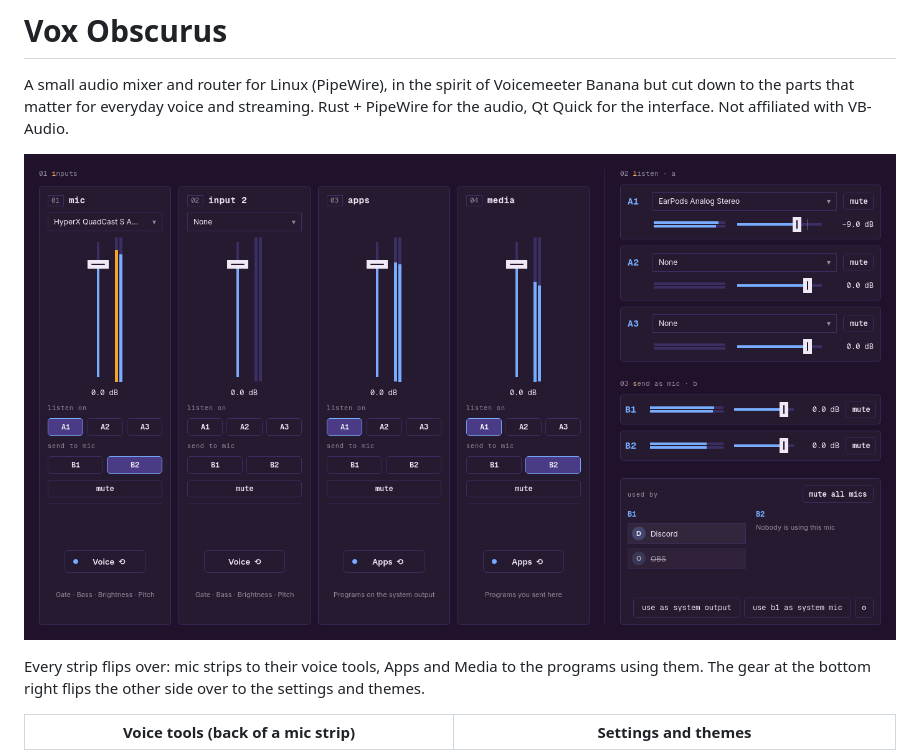
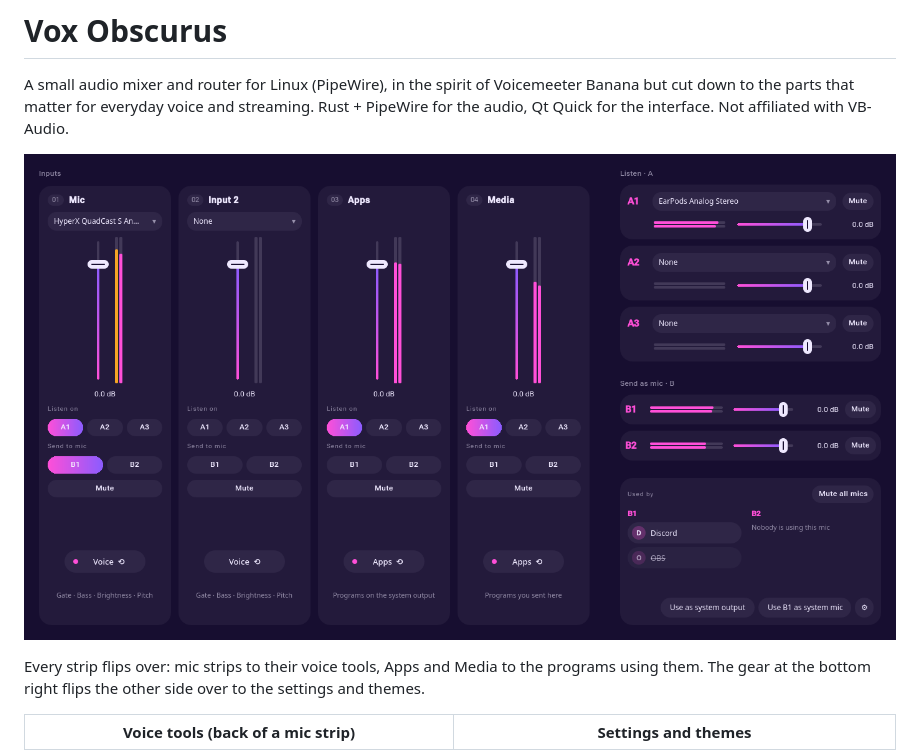
Before and after one commit to Obscuratea/vox-obscurus, a Markdown page: README.md, the part around the change. Rendered like a GitHub page; pictures changed too: docs/screenshots/default.png (added).

Commit message:
README: new main screenshot in the default theme
Co-Authored-By: Claude Sonnet 5.5 <noreply@anthropic.com>

```diff
--- a/README.md
+++ b/README.md
@@ -4,7 +4,7 @@ A small audio mixer and router for Linux (PipeWire), in the spirit of Voicemeete
 cut down to the parts that matter for everyday voice and streaming. Rust + PipeWire for the
 audio, Qt Quick for the interface. Not affiliated with VB-Audio.
 
-![Vox Obscurus in the Diamond theme](docs/screenshots/diamond.png)
+![Vox Obscurus in the default theme](docs/screenshots/default.png)
 
 Every strip flips over: mic strips to their voice tools, Apps and Media to the programs using them.
 The gear at the bottom right flips the other side over to the settings and themes.
```
